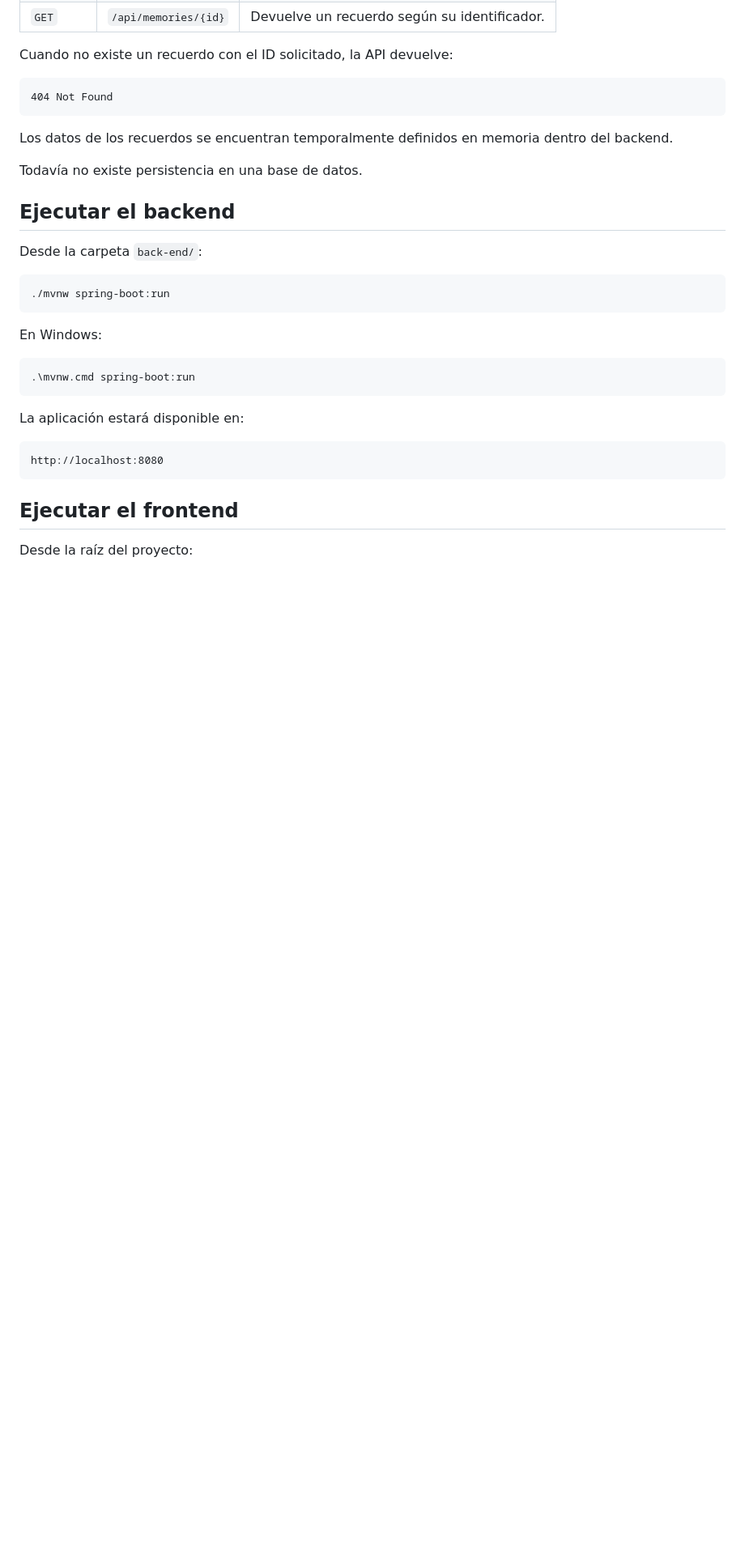
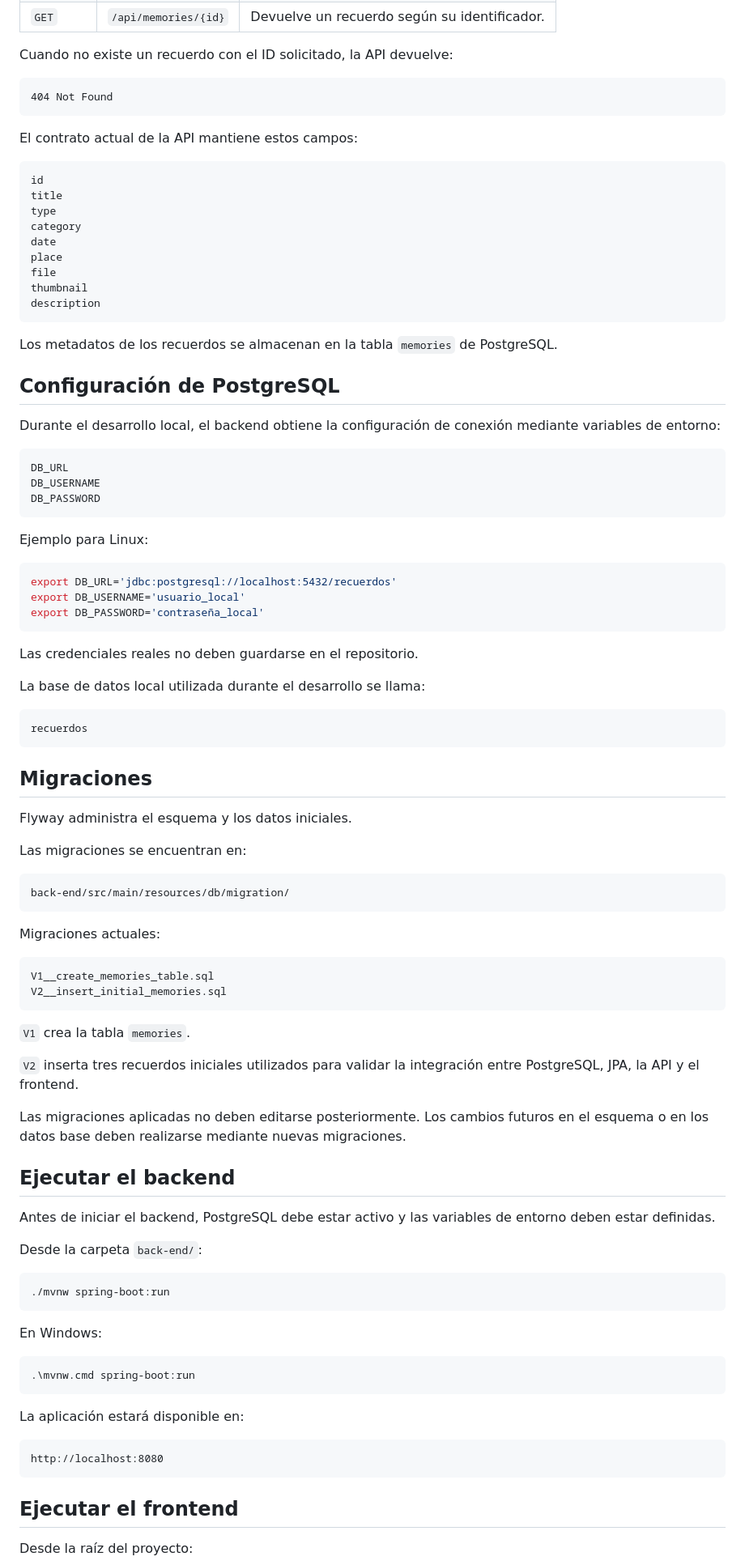
Before and after one commit to Seruhio30/El-Album-de-Mam-, a Markdown page: README.md, the part around one of its changes. Shown at 81% size. Rendered like a GitHub page; blank space fills up the shorter version.

Commit message:
docs: update README for PostgreSQL persistence

````diff
--- a/README.md
+++ b/README.md
@@ -68,11 +80,74 @@ Cuando no existe un recuerdo con el ID solicitado, la API devuelve:
 404 Not Found
 ```
 
-Los datos de los recuerdos se encuentran temporalmente definidos en memoria dentro del backend.
+El contrato actual de la API mantiene estos campos:
 
-Todavía no existe persistencia en una base de datos.
+```text
+id
+title
+type
+category
+date
+place
+file
+thumbnail
+description
+```
+
+Los metadatos de los recuerdos se almacenan en la tabla `memories` de PostgreSQL.
+
+## Configuración de PostgreSQL
+
+Durante el desarrollo local, el backend obtiene la configuración de conexión mediante variables de entorno:
+
+```text
+DB_URL
+DB_USERNAME
+DB_PASSWORD
+```
+
+Ejemplo para Linux:
+
+```bash
+export DB_URL='jdbc:postgresql://localhost:5432/recuerdos'
+export DB_USERNAME='usuario_local'
+export DB_PASSWORD='contraseña_local'
+```
+
+Las credenciales reales no deben guardarse en el repositorio.
+
+La base de datos local utilizada durante el desarrollo se llama:
+
+```text
+recuerdos
+```
+
+## Migraciones
+
+Flyway administra el esquema y los datos iniciales.
+
+Las migraciones se encuentran en:
+
+```text
+back-end/src/main/resources/db/migration/
+```
+
+Migraciones actuales:
+
+```text
+V1__create_memories_table.sql
+V2__insert_initial_memories.sql
+```
+
+`V1` crea la tabla `memories`.
+
+`V2` inserta tres recuerdos iniciales utilizados para validar la integración entre PostgreSQL, JPA, la API y el frontend.
+
+Las migraciones aplicadas no deben editarse posteriormente. Los cambios futuros en el esquema o en los datos base deben realizarse mediante nuevas migraciones.
 
 ## Ejecutar el backend
+
+Antes de iniciar el backend, PostgreSQL debe estar activo y las variables de entorno deben estar definidas.
 
 Desde la carpeta `back-end/`:
 
````
Also changed, not shown: other parts of README.md (+37 -7 lines).
